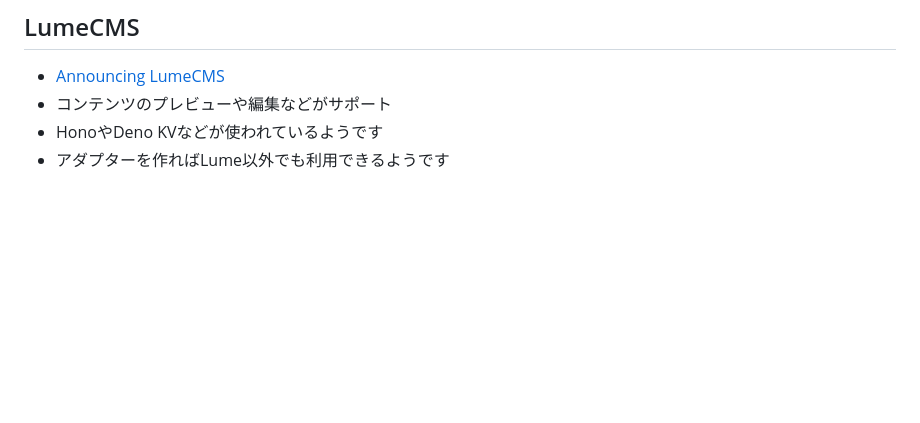
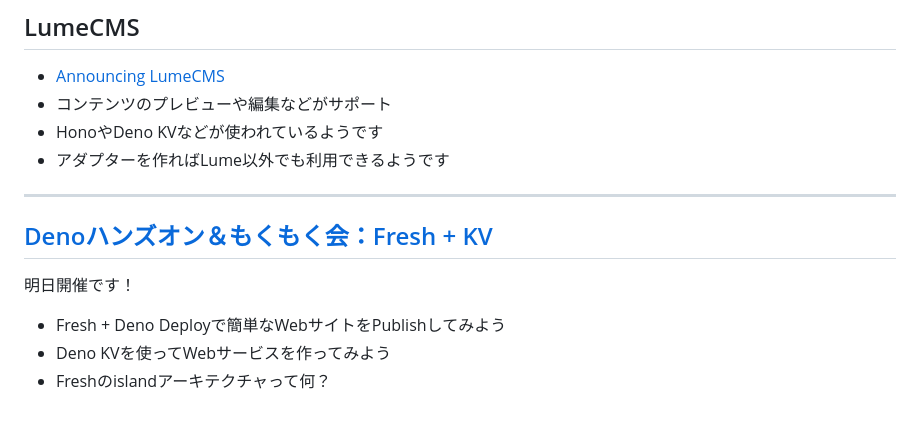
Before and after one commit to uki00a/slides, a Markdown page: slides/denobata-2024-03-01.md, the part around the change. Drawn GitHub-style; blank space fills up the shorter version.

Commit message:
docs: update `slides/denobata-2024-03-01` (#50)

```diff
--- a/slides/denobata-2024-03-01.md
+++ b/slides/denobata-2024-03-01.md
@@ -142,3 +142,13 @@ process.env.FOO
 - コンテンツのプレビューや編集などがサポート
 - HonoやDeno KVなどが使われているようです
 - アダプターを作ればLume以外でも利用できるようです
+
+---
+
+## [Denoハンズオン＆もくもく会：Fresh + KV](https://deno-ja.connpass.com/event/311182/)
+
+明日開催です！
+
+- Fresh + Deno Deployで簡単なWebサイトをPublishしてみよう
+- Deno KVを使ってWebサービスを作ってみよう
+- Freshのislandアーキテクチャって何？
```
